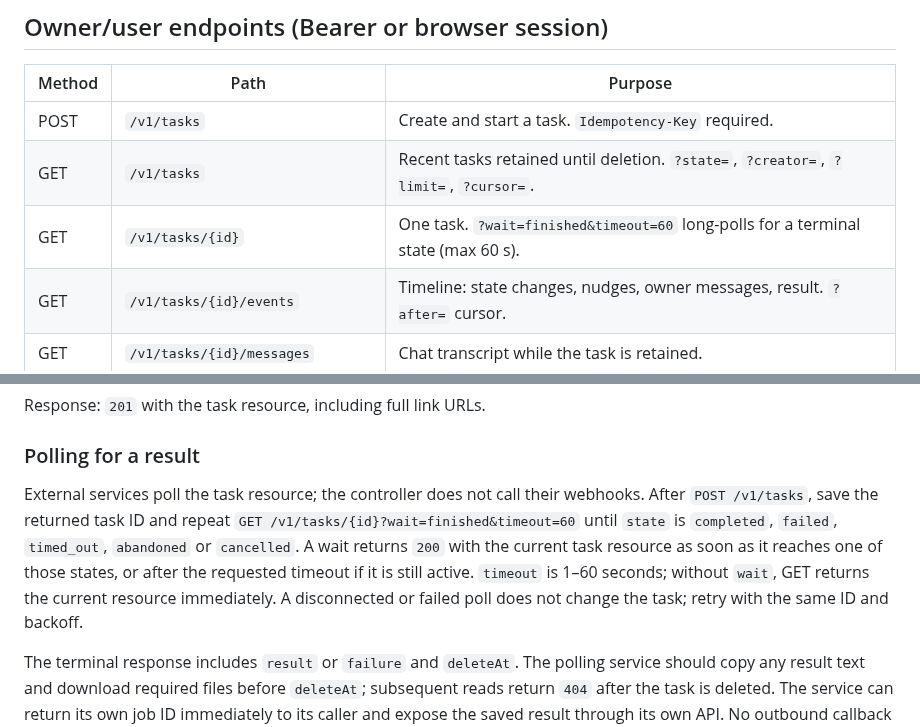
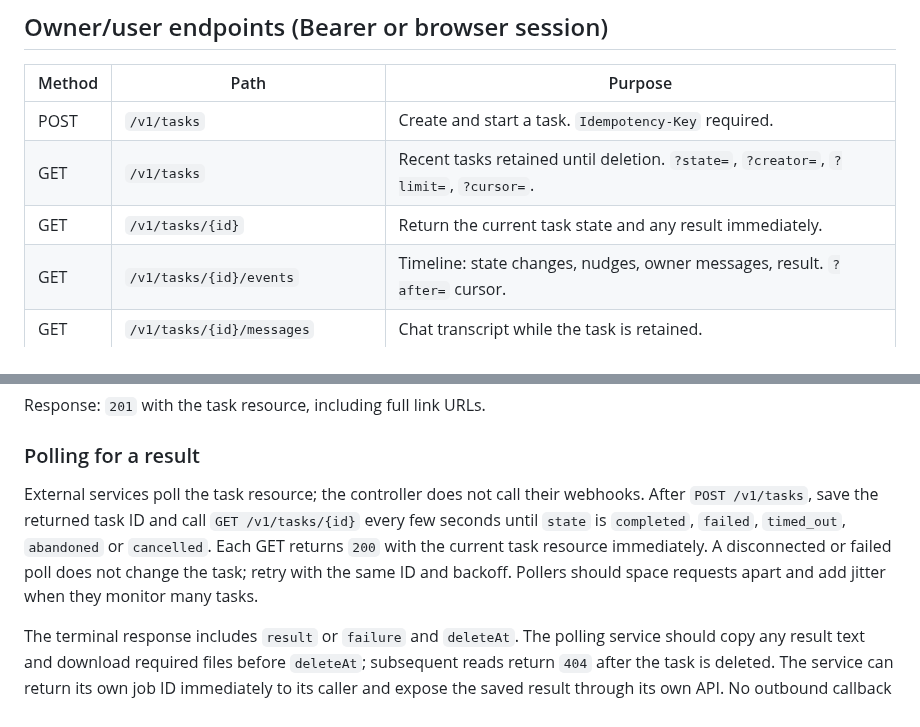
Before and after one commit to 0xikarus/vbox, a Markdown page: docs/TASKS-API.md, 2 parts joined by grey strips. GitHub-like rendering.

Commit message:
docs: use simple polling for task status

```diff
--- a/docs/TASKS-API.md
+++ b/docs/TASKS-API.md
@@ -87,7 +87,7 @@ any finished state ─▶ box hibernated ─▶ box and task deleted at deleteAt
 | --- | --- | --- |
 | POST | `/v1/tasks` | Create and start a task. `Idempotency-Key` required. |
 | GET | `/v1/tasks` | Recent tasks retained until deletion. `?state=`, `?creator=`, `?limit=`, `?cursor=`. |
-| GET | `/v1/tasks/{id}` | One task. `?wait=finished&timeout=60` long-polls for a terminal state (max 60 s). |
+| GET | `/v1/tasks/{id}` | Return the current task state and any result immediately. |
 | GET | `/v1/tasks/{id}/events` | Timeline: state changes, nudges, owner messages, result. `?after=` cursor. |
 | GET | `/v1/tasks/{id}/messages` | Chat transcript while the task is retained. |
 | POST | `/v1/tasks/{id}/messages` | Message a running task's agent; `409` after finish. |
@@ -135,13 +135,12 @@ Response: `201` with the task resource, including full link URLs.
 ### Polling for a result
 
 External services poll the task resource; the controller does not call their
-webhooks. After `POST /v1/tasks`, save the returned task ID and repeat
-`GET /v1/tasks/{id}?wait=finished&timeout=60` until `state` is `completed`,
-`failed`, `timed_out`, `abandoned` or `cancelled`. A wait returns `200` with the
-current task resource as soon as it reaches one of those states, or after the
-requested timeout if it is still active. `timeout` is 1–60 seconds; without
-`wait`, GET returns the current resource immediately. A disconnected or failed
-poll does not change the task; retry with the same ID and backoff.
+webhooks. After `POST /v1/tasks`, save the returned task ID and call
+`GET /v1/tasks/{id}` every few seconds until `state` is `completed`, `failed`,
+`timed_out`, `abandoned` or `cancelled`. Each GET returns `200` with the current
+task resource immediately. A disconnected or failed poll does not change the
+task; retry with the same ID and backoff. Pollers should space requests apart
+and add jitter when they monitor many tasks.
 
 The terminal response includes `result` or `failure` and `deleteAt`. The
 polling service should copy any result text and download required files before
```
